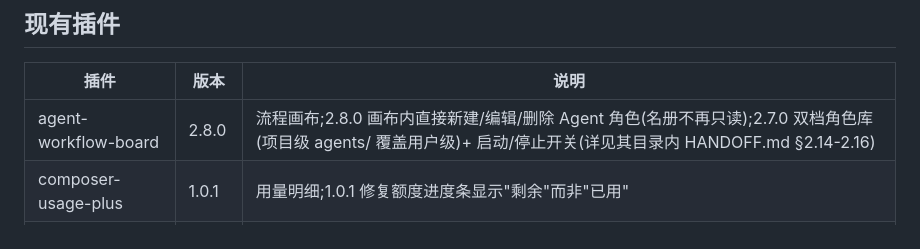
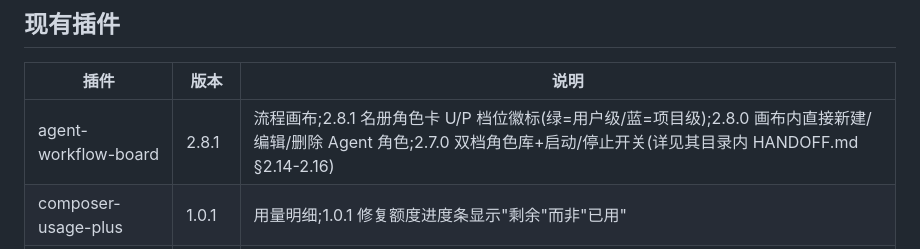
Before and after one commit to czm233/my-dsharness-plugin, a Markdown page: AGENTS.md, the part around the change. GitHub-like rendering.

Commit message:
docs(AGENTS): register agent-workflow-board 2.8.1 in plugin table

```diff
--- a/AGENTS.md
+++ b/AGENTS.md
@@ -94,7 +94,7 @@
 
 | 插件 | 版本 | 说明 |
 |---|---|---|
-| agent-workflow-board | 2.8.0 | 流程画布;2.8.0 画布内直接新建/编辑/删除 Agent 角色(名册不再只读);2.7.0 双档角色库(项目级 agents/ 覆盖用户级)+ 启动/停止开关(详见其目录内 HANDOFF.md §2.14-2.16) |
+| agent-workflow-board | 2.8.1 | 流程画布;2.8.1 名册角色卡 U/P 档位徽标(绿=用户级/蓝=项目级);2.8.0 画布内直接新建/编辑/删除 Agent 角色;2.7.0 双档角色库+启动/停止开关(详见其目录内 HANDOFF.md §2.14-2.16) |
 | composer-usage-plus | 1.0.1 | 用量明细;1.0.1 修复额度进度条显示"剩余"而非"已用" |
 | composer-effort-chips | 1.3.9 | 推理力度切换;1.3.9 官方模型选择器让位至最左,我们的组件贴发送按钮 |
 | turn-cost | 1.15.4 | 单轮成本;1.15.4 中断轮不显示且全程无中间态闪烁(查询期静默+空结果静默重试) |
```
